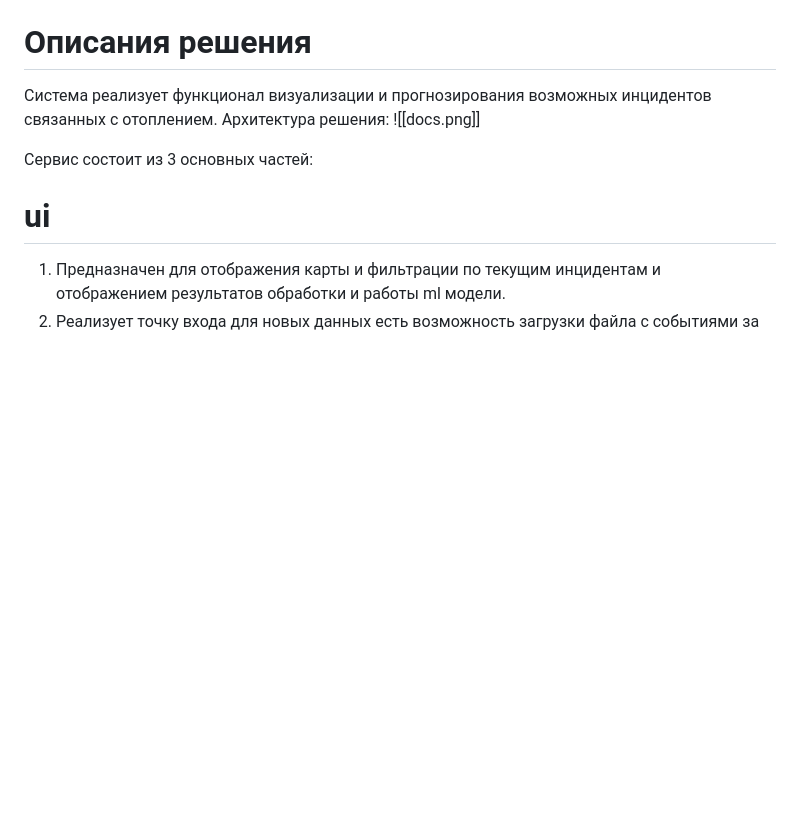
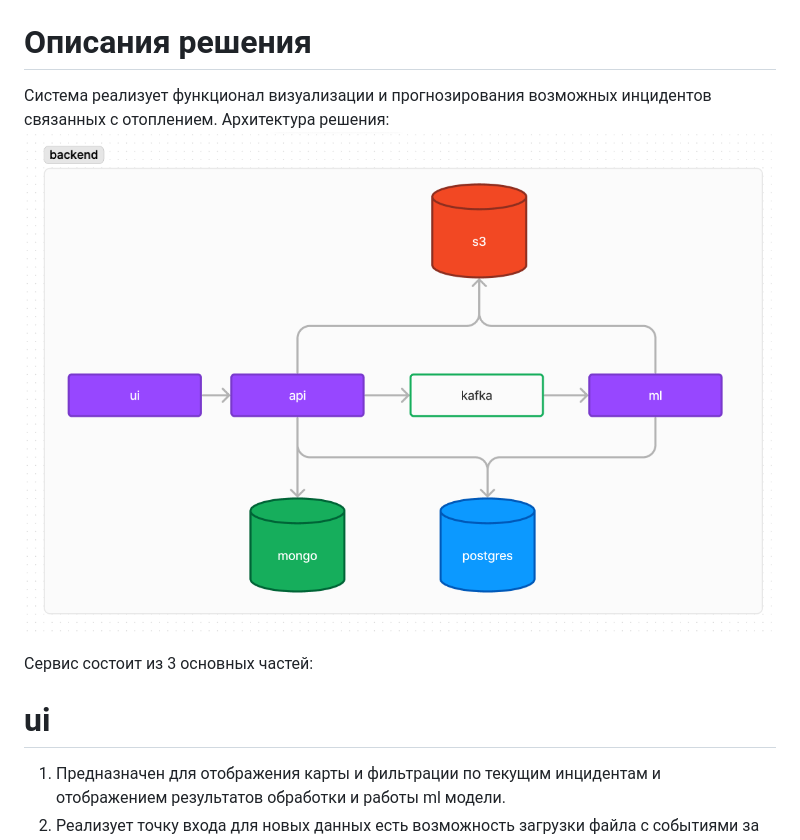
Before and after one commit to EgorTarasov/lct-2024, a Markdown page: readme.md, the part around the change. Drawn GitHub-style; blank space fills up the shorter version.

```diff
--- a/readme.md
+++ b/readme.md
@@ -1,6 +1,6 @@
 # Описания решения
 Система реализует функционал визуализации и прогнозирования возможных инцидентов связанных с отоплением. Архитектура решения:
-![[docs.png]]
+![docs.png](docs.png)
 
 Сервис состоит из 3 основных частей:
 # ui
```
